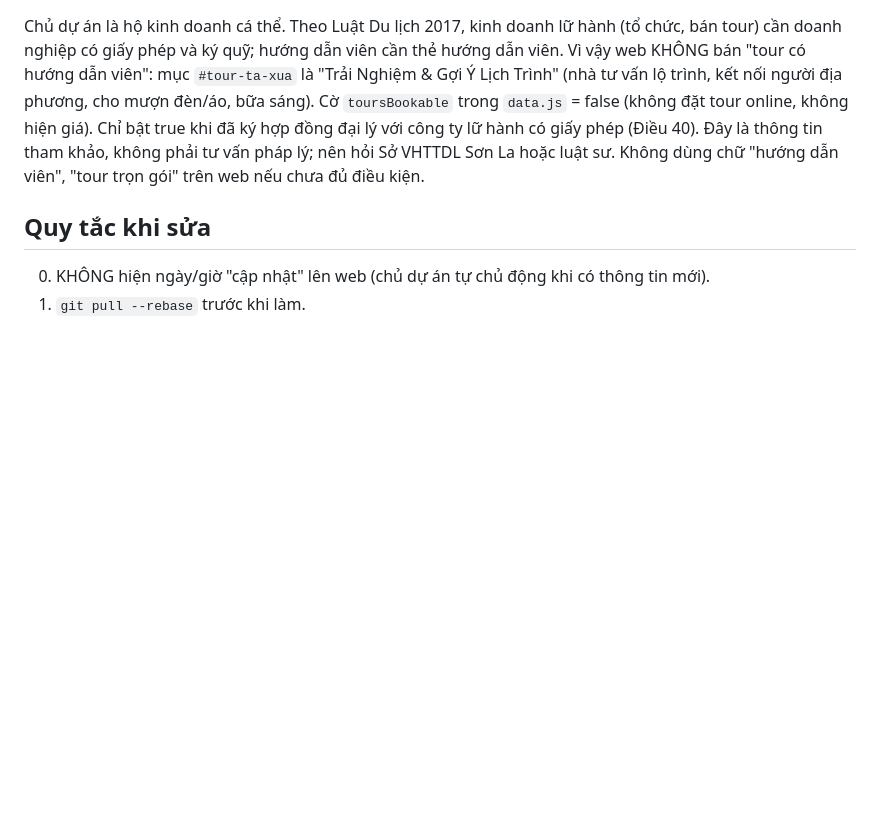
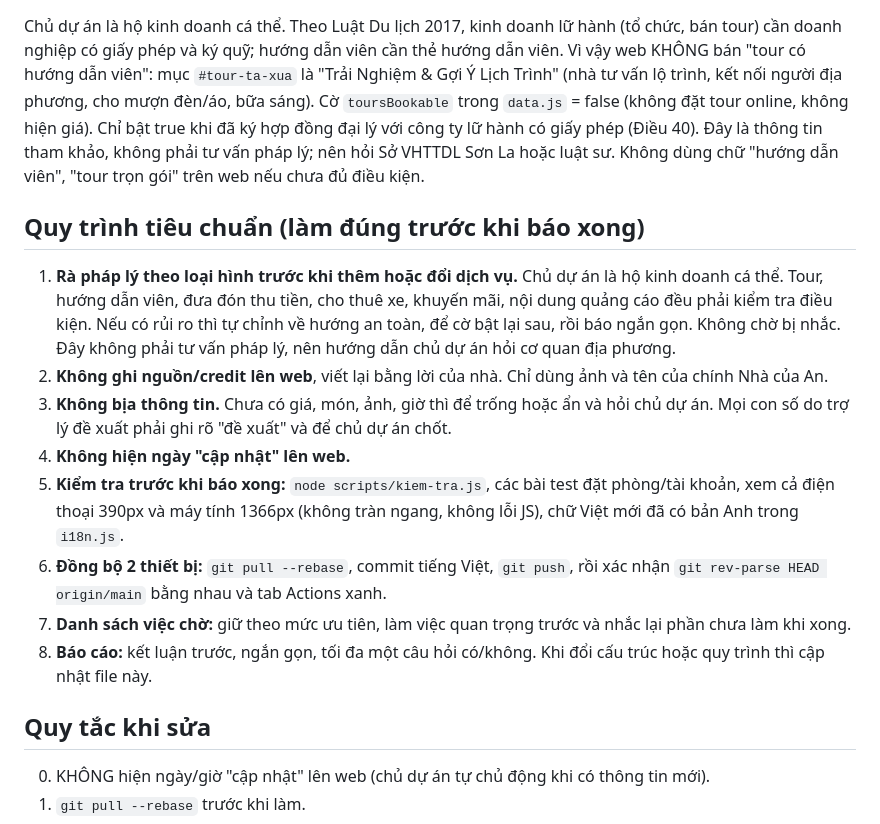
Before and after one commit to lytaothoc1503/webmoi, a Markdown page: CLAUDE.md, the part around the change. Drawn GitHub-style; blank space fills up the shorter version.

Commit message:
Cập nhật quy trình tiêu chuẩn trong CLAUDE.md: rà pháp lý, không bịa, kiểm tra, đồng bộ
Co-Authored-By: Claude Sonnet 5.5 <noreply@anthropic.com>
Claude-Session: https://claude.ai/code/session_01UCEve9kcFWgddGhY8rh2TX

```diff
--- a/CLAUDE.md
+++ b/CLAUDE.md
@@ -44,6 +44,16 @@ Phần "Ăn uống" trong mục Coffee lấy từ `coffee.dining` (nhóm Bữa s
 ## Trải nghiệm / tour (quan trọng về pháp lý)
 Chủ dự án là hộ kinh doanh cá thể. Theo Luật Du lịch 2017, kinh doanh lữ hành (tổ chức, bán tour) cần doanh nghiệp có giấy phép và ký quỹ; hướng dẫn viên cần thẻ hướng dẫn viên. Vì vậy web KHÔNG bán "tour có hướng dẫn viên": mục `#tour-ta-xua` là "Trải Nghiệm & Gợi Ý Lịch Trình" (nhà tư vấn lộ trình, kết nối người địa phương, cho mượn đèn/áo, bữa sáng). Cờ `toursBookable` trong `data.js` = false (không đặt tour online, không hiện giá). Chỉ bật true khi đã ký hợp đồng đại lý với công ty lữ hành có giấy phép (Điều 40). Đây là thông tin tham khảo, không phải tư vấn pháp lý; nên hỏi Sở VHTTDL Sơn La hoặc luật sư. Không dùng chữ "hướng dẫn viên", "tour trọn gói" trên web nếu chưa đủ điều kiện.
 
+## Quy trình tiêu chuẩn (làm đúng trước khi báo xong)
+1. **Rà pháp lý theo loại hình trước khi thêm hoặc đổi dịch vụ.** Chủ dự án là hộ kinh doanh cá thể. Tour, hướng dẫn viên, đưa đón thu tiền, cho thuê xe, khuyến mãi, nội dung quảng cáo đều phải kiểm tra điều kiện. Nếu có rủi ro thì tự chỉnh về hướng an toàn, để cờ bật lại sau, rồi báo ngắn gọn. Không chờ bị nhắc. Đây không phải tư vấn pháp lý, nên hướng dẫn chủ dự án hỏi cơ quan địa phương.
+2. **Không ghi nguồn/credit lên web**, viết lại bằng lời của nhà. Chỉ dùng ảnh và tên của chính Nhà của An.
+3. **Không bịa thông tin.** Chưa có giá, món, ảnh, giờ thì để trống hoặc ẩn và hỏi chủ dự án. Mọi con số do trợ lý đề xuất phải ghi rõ "đề xuất" và để chủ dự án chốt.
+4. **Không hiện ngày "cập nhật" lên web.**
+5. **Kiểm tra trước khi báo xong:** `node scripts/kiem-tra.js`, các bài test đặt phòng/tài khoản, xem cả điện thoại 390px và máy tính 1366px (không tràn ngang, không lỗi JS), chữ Việt mới đã có bản Anh trong `i18n.js`.
+6. **Đồng bộ 2 thiết bị:** `git pull --rebase`, commit tiếng Việt, `git push`, rồi xác nhận `git rev-parse HEAD origin/main` bằng nhau và tab Actions xanh.
+7. **Danh sách việc chờ:** giữ theo mức ưu tiên, làm việc quan trọng trước và nhắc lại phần chưa làm khi xong.
+8. **Báo cáo:** kết luận trước, ngắn gọn, tối đa một câu hỏi có/không. Khi đổi cấu trúc hoặc quy trình thì cập nhật file này.
+
 ## Quy tắc khi sửa
 0. KHÔNG hiện ngày/giờ "cập nhật" lên web (chủ dự án tự chủ động khi có thông tin mới).
 1. `git pull --rebase` trước khi làm.
```
